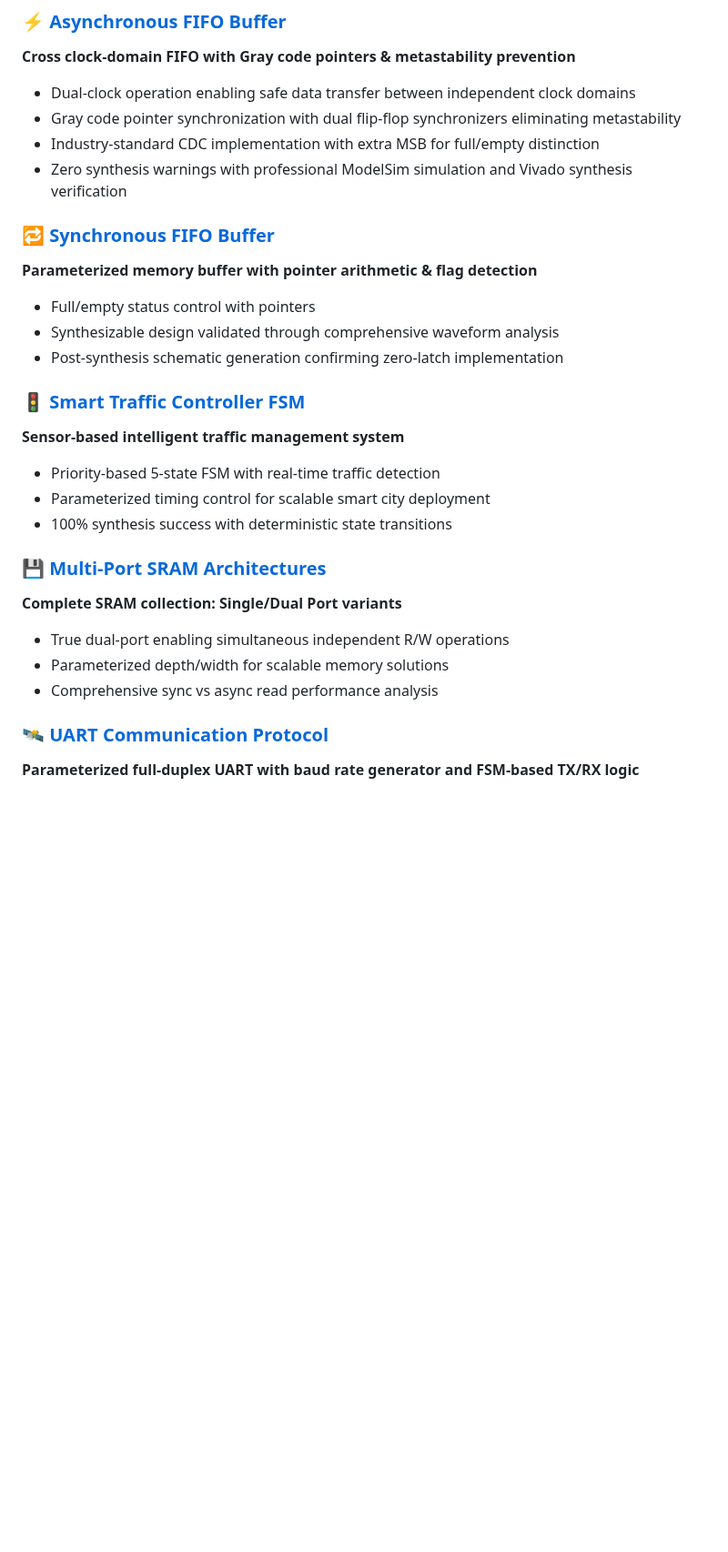
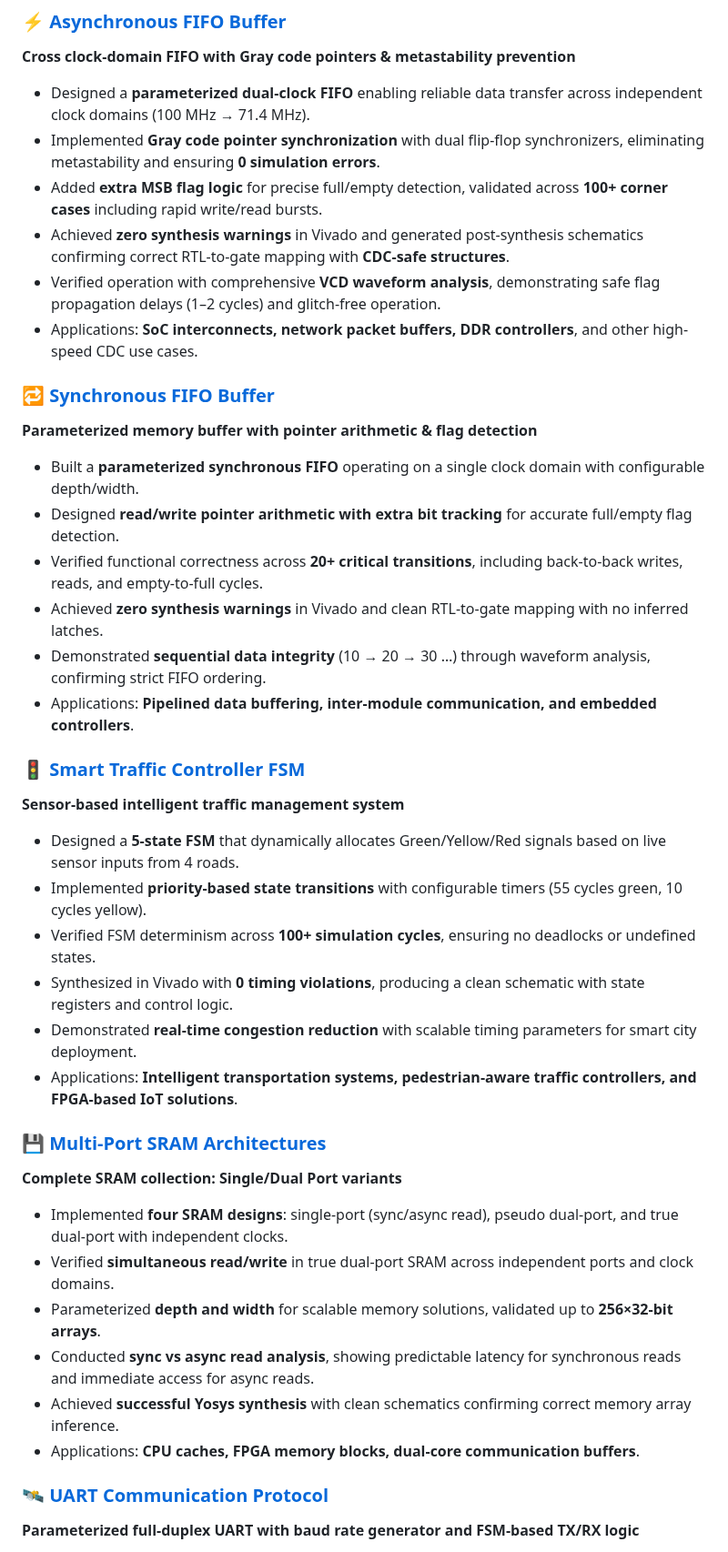
Before and after one commit to VLSI-Shubh/VLSI-Shubh, a Markdown page: README.md, the part around one of its changes. Shown at 91% size. GitHub-like rendering; blank space fills up the shorter version.

```diff
--- a/README.md
+++ b/README.md
@@ -53,28 +53,44 @@ Whether it’s architecting FSMs, optimizing datapaths, or exploring memory syst
 
 ### ⚡ [Asynchronous FIFO Buffer](https://github.com/VLSI-Shubh/Asynchronous-FIFO)
 **Cross clock-domain FIFO with Gray code pointers & metastability prevention**
-- Dual-clock operation enabling safe data transfer between independent clock domains
-- Gray code pointer synchronization with dual flip-flop synchronizers eliminating metastability
-- Industry-standard CDC implementation with extra MSB for full/empty distinction
-- Zero synthesis warnings with professional ModelSim simulation and Vivado synthesis verification
+
+- Designed a **parameterized dual-clock FIFO** enabling reliable data transfer across independent clock domains (100 MHz → 71.4 MHz).
+- Implemented **Gray code pointer synchronization** with dual flip-flop synchronizers, eliminating metastability and ensuring **0 simulation errors**.
+- Added **extra MSB flag logic** for precise full/empty detection, validated across **100+ corner cases** including rapid write/read bursts.
+- Achieved **zero synthesis warnings** in Vivado and generated post-synthesis schematics confirming correct RTL-to-gate mapping with **CDC-safe structures**.
+- Verified operation with comprehensive **VCD waveform analysis**, demonstrating safe flag propagation delays (1–2 cycles) and glitch-free operation.
+- Applications: **SoC interconnects, network packet buffers, DDR controllers**, and other high-speed CDC use cases.
 
 ### 🔁 [Synchronous FIFO Buffer](https://github.com/VLSI-Shubh/FIFO)
 **Parameterized memory buffer with pointer arithmetic & flag detection**
-- Full/empty status control with pointers
-- Synthesizable design validated through comprehensive waveform analysis
-- Post-synthesis schematic generation confirming zero-latch implementation
+
+- Built a **parameterized synchronous FIFO** operating on a single clock domain with configurable depth/width.
+- Designed **read/write pointer arithmetic with extra bit tracking** for accurate full/empty flag detection.
+- Verified functional correctness across **20+ critical transitions**, including back-to-back writes, reads, and empty-to-full cycles.
+- Achieved **zero synthesis warnings** in Vivado and clean RTL-to-gate mapping with no inferred latches.
+- Demonstrated **sequential data integrity** (10 → 20 → 30 …) through waveform analysis, confirming strict FIFO ordering.
+- Applications: **Pipelined data buffering, inter-module communication, and embedded controllers**.
+
 
 ### 🚦 [Smart Traffic Controller FSM](https://github.com/VLSI-Shubh/Traffic-Controller-using-FSM)
 **Sensor-based intelligent traffic management system**
-- Priority-based 5-state FSM with real-time traffic detection
-- Parameterized timing control for scalable smart city deployment
-- 100% synthesis success with deterministic state transitions
+
+- Designed a **5-state FSM** that dynamically allocates Green/Yellow/Red signals based on live sensor inputs from 4 roads.
+- Implemented **priority-based state transitions** with configurable timers (55 cycles green, 10 cycles yellow).
+- Verified FSM determinism across **100+ simulation cycles**, ensuring no deadlocks or undefined states.
+- Synthesized in Vivado with **0 timing violations**, producing a clean schematic with state registers and control logic.
+- Demonstrated **real-time congestion reduction** with scalable timing parameters for smart city deployment.
+- Applications: **Intelligent transportation systems, pedestrian-aware traffic controllers, and FPGA-based IoT solutions**.
 
 ### 💾 [Multi-Port SRAM Architectures](https://github.com/VLSI-Shubh/SRAM)
 **Complete SRAM collection: Single/Dual Port variants**
-- True dual-port enabling simultaneous independent R/W operations
-- Parameterized depth/width for scalable memory solutions
-- Comprehensive sync vs async read performance analysis
+
+- Implemented **four SRAM designs**: single-port (sync/async read), pseudo dual-port, and true dual-port with independent clocks.
+- Verified **simultaneous read/write** in true dual-port SRAM across independent ports and clock domains.
+- Parameterized **depth and width** for scalable memory solutions, validated up to **256×32-bit arrays**.
+- Conducted **sync vs async read analysis**, showing predictable latency for synchronous reads and immediate access for async reads.
+- Achieved **successful Yosys synthesis** with clean schematics confirming correct memory array inference.
+- Applications: **CPU caches, FPGA memory blocks, dual-core communication buffers**.
 
 ### 🛰️ [UART Communication Protocol](https://github.com/VLSI-Shubh/UART)
 **Parameterized full-duplex UART with baud rate generator and FSM-based TX/RX logic**
```
Also changed, not shown: other parts of README.md (+25 -18 lines).
